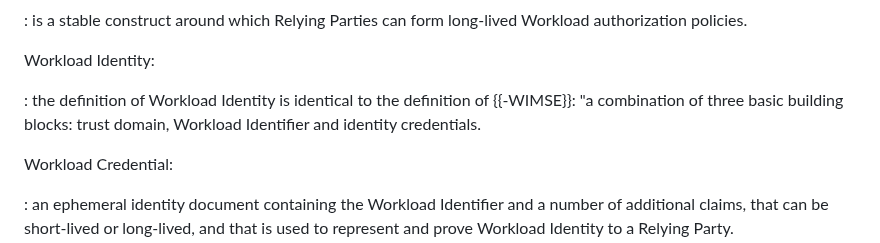
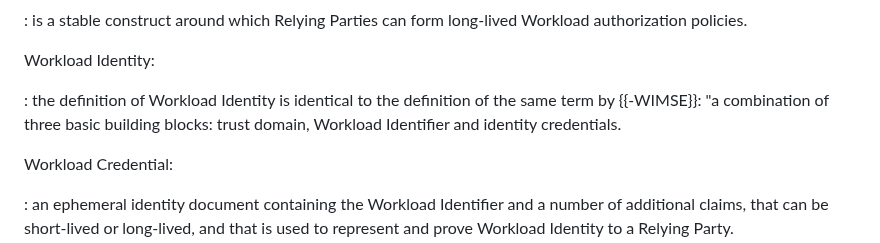
Before and after one commit to confidential-computing/twi-wimse, a Markdown page: draft-twi-reference-architecture.md, the part around the change. GitHub-like rendering.

Commit message:
Workload Identity definition

```diff
--- a/draft-twi-reference-architecture.md
+++ b/draft-twi-reference-architecture.md
@@ -100,7 +100,7 @@ Workload Identifier:
 
 Workload Identity:
 
-: the definition of Workload Identity is identical to the definition of {{-WIMSE}}: "a combination of three basic building blocks: trust domain, Workload Identifier and identity credentials.
+: the definition of Workload Identity is identical to the definition of the same term by {{-WIMSE}}: "a combination of three basic building blocks: trust domain, Workload Identifier and identity credentials.
 
 Workload Credential:
 
```
